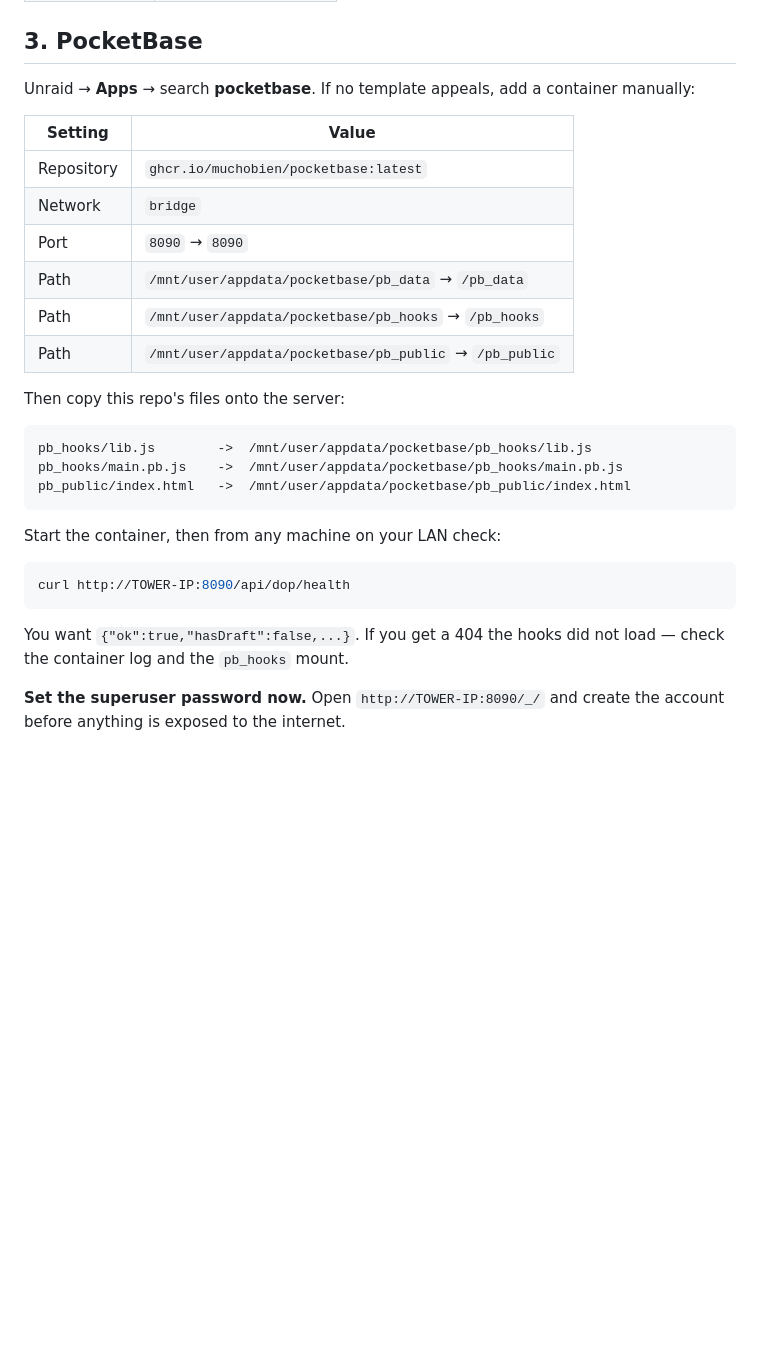
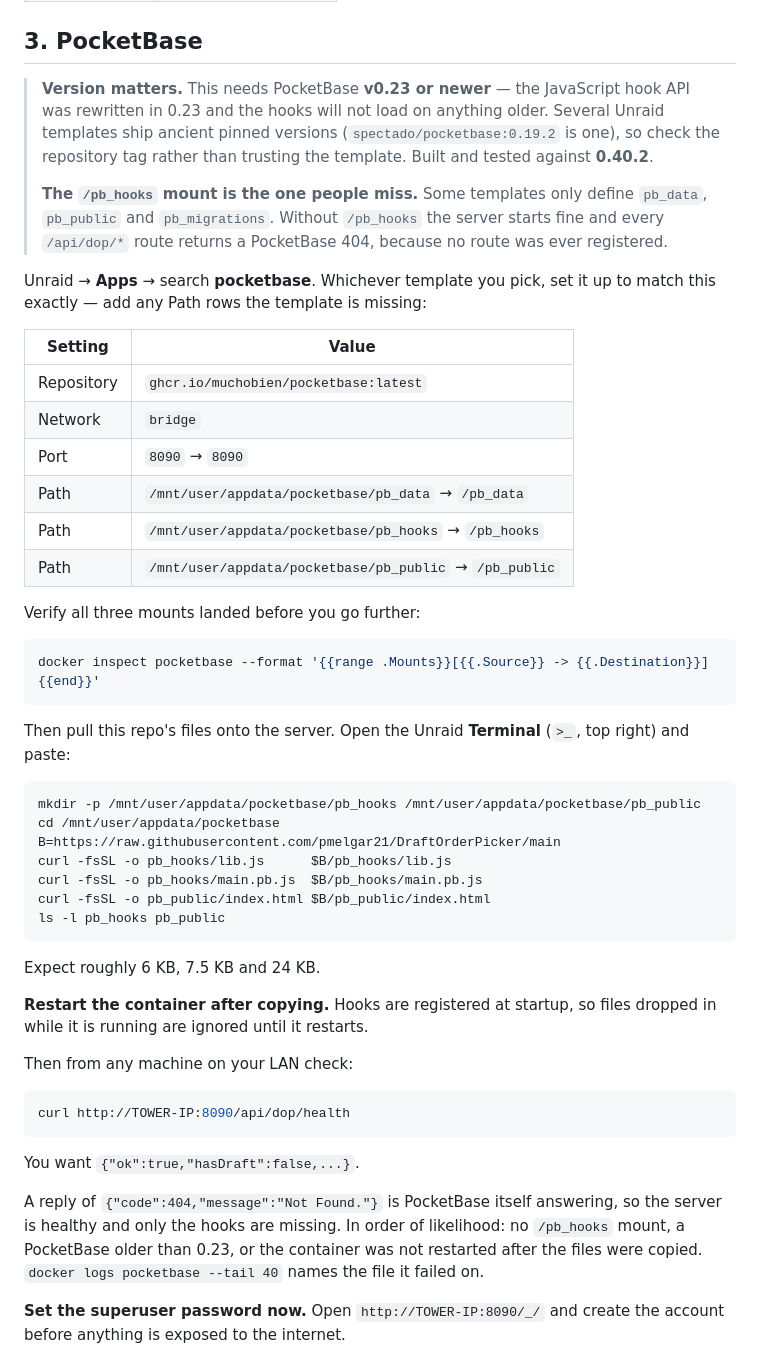
Before and after one commit to pmelgar21/DraftOrderPicker, a Markdown page: SETUP.md, the part around the change. GitHub-like rendering; blank space fills up the shorter version.

Commit message:
call out the two setup traps: pb_hooks mount and PocketBase version
Unraid templates commonly define pb_data, pb_public and pb_migrations
but not pb_hooks, and some pin ancient versions (spectado/pocketbase is
0.19.2). Either way the server starts and every route 404s, which reads
like a broken app rather than a mounting or version problem. The hook
API was rewritten in 0.23.

Also swaps the manual file copy for a paste-able curl block and notes
that hooks only register at startup.

Co-Authored-By: Claude Opus 5 <noreply@anthropic.com>

````diff
--- a/SETUP.md
+++ b/SETUP.md
@@ -26,7 +26,17 @@ Unraid → **Apps** → search **duckdns** (linuxserver.io) → Install.
 
 ## 3. PocketBase
 
-Unraid → **Apps** → search **pocketbase**. If no template appeals, add a container manually:
+> **Version matters.** This needs PocketBase **v0.23 or newer** — the JavaScript hook API was
+> rewritten in 0.23 and the hooks will not load on anything older. Several Unraid templates
+> ship ancient pinned versions (`spectado/pocketbase:0.19.2` is one), so check the repository
+> tag rather than trusting the template. Built and tested against **0.40.2**.
+>
+> **The `/pb_hooks` mount is the one people miss.** Some templates only define `pb_data`,
+> `pb_public` and `pb_migrations`. Without `/pb_hooks` the server starts fine and every
+> `/api/dop/*` route returns a PocketBase 404, because no route was ever registered.
+
+Unraid → **Apps** → search **pocketbase**. Whichever template you pick, set it up to match this
+exactly — add any Path rows the template is missing:
 
 | Setting | Value |
 |---|---|
@@ -37,22 +47,42 @@ Unraid → **Apps** → search **pocketbase**. If no template appeals, add a con
 | Path | `/mnt/user/appdata/pocketbase/pb_hooks` → `/pb_hooks` |
 | Path | `/mnt/user/appdata/pocketbase/pb_public` → `/pb_public` |
 
-Then copy this repo's files onto the server:
+Verify all three mounts landed before you go further:
 
-```
-pb_hooks/lib.js        ->  /mnt/user/appdata/pocketbase/pb_hooks/lib.js
-pb_hooks/main.pb.js    ->  /mnt/user/appdata/pocketbase/pb_hooks/main.pb.js
-pb_public/index.html   ->  /mnt/user/appdata/pocketbase/pb_public/index.html
+```bash
+docker inspect pocketbase --format '{{range .Mounts}}[{{.Source}} -> {{.Destination}}] {{end}}'
 ```
 
-Start the container, then from any machine on your LAN check:
+Then pull this repo's files onto the server. Open the Unraid **Terminal** (`>_`, top right)
+and paste:
+
+```bash
+mkdir -p /mnt/user/appdata/pocketbase/pb_hooks /mnt/user/appdata/pocketbase/pb_public
+cd /mnt/user/appdata/pocketbase
+B=https://raw.githubusercontent.com/pmelgar21/DraftOrderPicker/main
+curl -fsSL -o pb_hooks/lib.js      $B/pb_hooks/lib.js
+curl -fsSL -o pb_hooks/main.pb.js  $B/pb_hooks/main.pb.js
+curl -fsSL -o pb_public/index.html $B/pb_public/index.html
+ls -l pb_hooks pb_public
+```
+
+Expect roughly 6 KB, 7.5 KB and 24 KB.
+
+**Restart the container after copying.** Hooks are registered at startup, so files dropped in
+while it is running are ignored until it restarts.
+
+Then from any machine on your LAN check:
 
 ```bash
 curl http://TOWER-IP:8090/api/dop/health
 ```
 
-You want `{"ok":true,"hasDraft":false,...}`. If you get a 404 the hooks did not load — check
-the container log and the `pb_hooks` mount.
+You want `{"ok":true,"hasDraft":false,...}`.
+
+A reply of `{"code":404,"message":"Not Found."}` is PocketBase itself answering, so the server
+is healthy and only the hooks are missing. In order of likelihood: no `/pb_hooks` mount, a
+PocketBase older than 0.23, or the container was not restarted after the files were copied.
+`docker logs pocketbase --tail 40` names the file it failed on.
 
 **Set the superuser password now.** Open `http://TOWER-IP:8090/_/` and create the account
 before anything is exposed to the internet.
````
